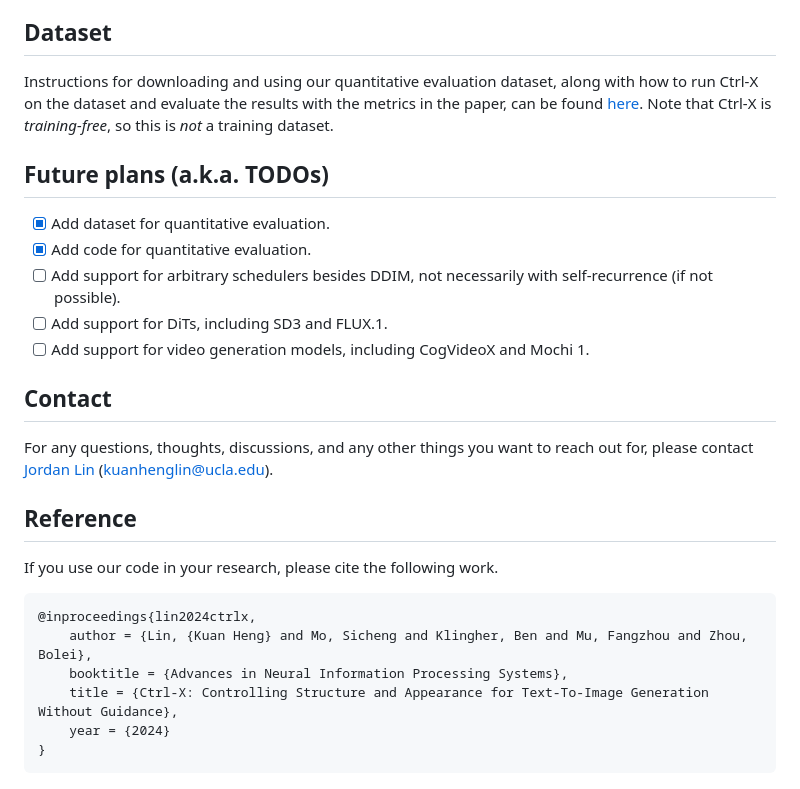
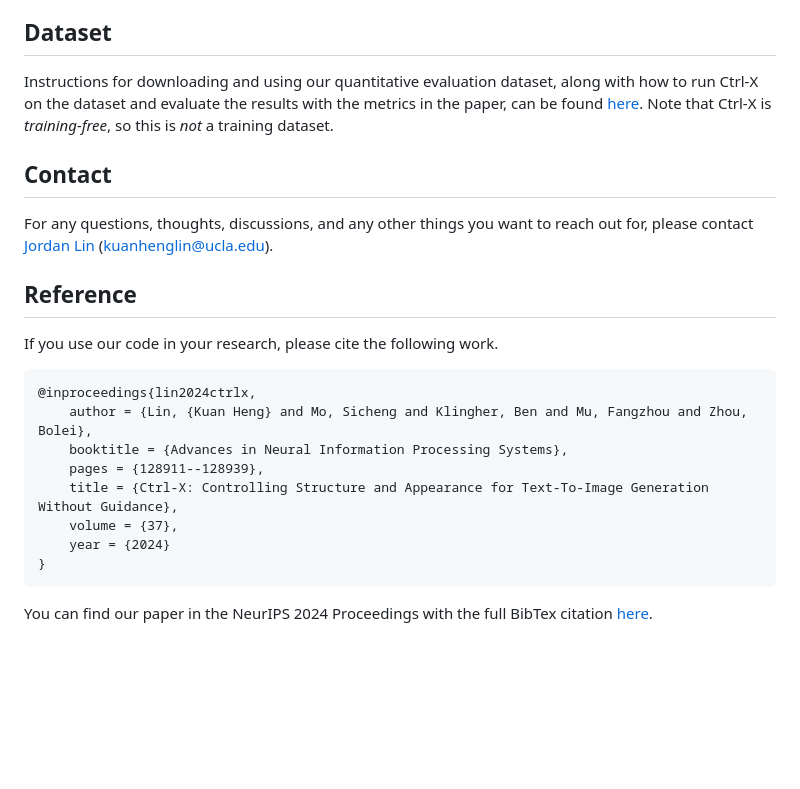
Before and after one commit to genforce/ctrl-x, a Markdown page: README.md, the part around the change. GitHub-like rendering; blank space fills up the shorter version.

Commit message:
Citation update and other small modifications

````diff
--- a/README.md
+++ b/README.md
@@ -72,14 +72,6 @@ Have fun playing around with Ctrl-X! :D
 
 Instructions for downloading and using our quantitative evaluation dataset, along with how to run Ctrl-X on the dataset and evaluate the results with the metrics in the paper, can be found [here](data/README.md). Note that Ctrl-X is *training-free*, so this is *not* a training dataset.
 
-## Future plans (a.k.a. TODOs)
-
-- [x] Add dataset for quantitative evaluation.
-- [x] Add code for quantitative evaluation.
-- [ ] Add support for arbitrary schedulers besides DDIM, not necessarily with self-recurrence (if not possible).
-- [ ] Add support for DiTs, including SD3 and FLUX.1.
-- [ ] Add support for video generation models, including CogVideoX and Mochi 1.
-
 ## Contact
 
 For any questions, thoughts, discussions, and any other things you want to reach out for, please contact [Jordan Lin](https://kuanhenglin.github.io) (kuanhenglin@ucla.edu).
@@ -92,7 +84,10 @@ If you use our code in your research, please cite the following work.
 @inproceedings{lin2024ctrlx,
     author = {Lin, {Kuan Heng} and Mo, Sicheng and Klingher, Ben and Mu, Fangzhou and Zhou, Bolei},
     booktitle = {Advances in Neural Information Processing Systems},
+    pages = {128911--128939},
     title = {Ctrl-X: Controlling Structure and Appearance for Text-To-Image Generation Without Guidance},
+    volume = {37},
     year = {2024}
 }
 ```
+You can find our paper in the NeurIPS 2024 Proceedings with the full BibTex citation [here](https://papers.nips.cc/paper_files/paper/2024/hash/e8e30fda5ab87ea93360a36288ac0145-Abstract-Conference.html).
````
